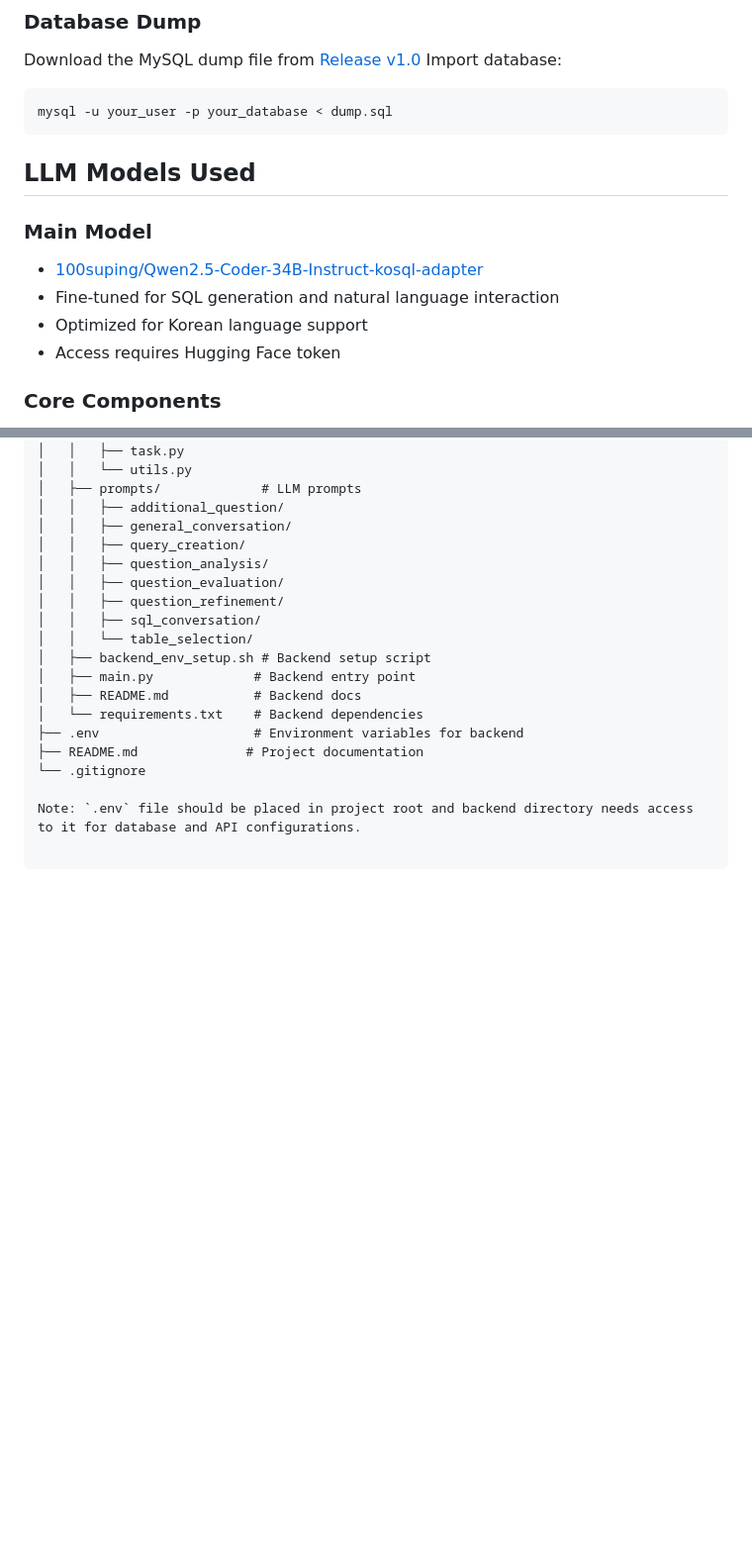
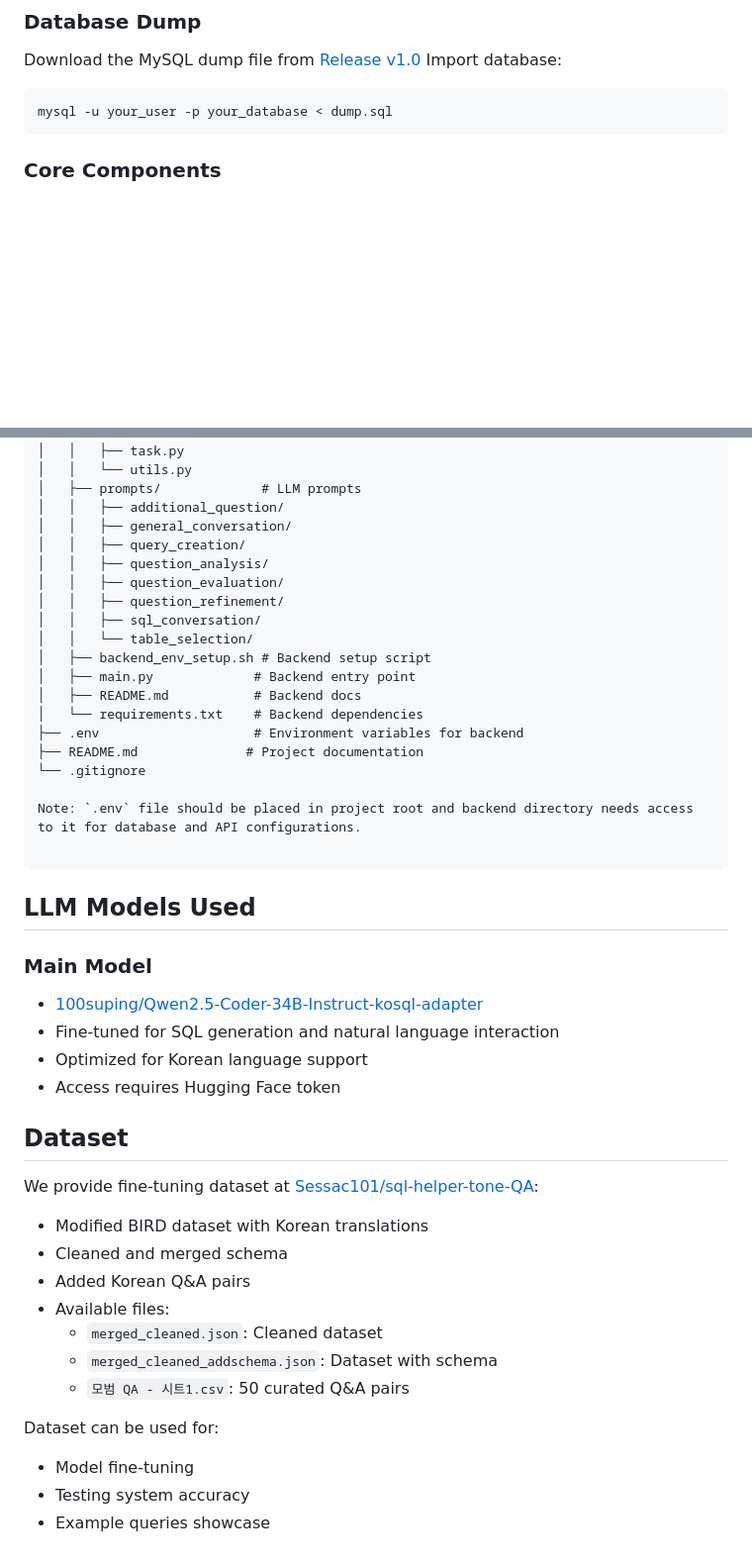
Before and after one commit to gabi0215/sql-helper, a Markdown page: README.md, 2 parts joined by grey strips. Shown: that part at 99% size. GitHub-like rendering; blank space fills up the shorter version.

````diff
--- a/README.md
+++ b/README.md
@@ -12,14 +12,6 @@ Import database:
 ```bash
 mysql -u your_user -p your_database < dump.sql
 ```
-
-## LLM Models Used
-### Main Model
-- [100suping/Qwen2.5-Coder-34B-Instruct-kosql-adapter](https://huggingface.co/100suping/Qwen2.5-Coder-34B-Instruct-kosql-adapter)
- - Fine-tuned for SQL generation and natural language interaction
- - Optimized for Korean language support
- - Access requires Hugging Face token
-
 
 ### Core Components
 - Frontend: Streamlit web interface
@@ -183,3 +175,26 @@ sql-helper/
 Note: `.env` file should be placed in project root and backend directory needs access to it for database and API configurations.
 
 ```
+
+## LLM Models Used
+### Main Model
+- [100suping/Qwen2.5-Coder-34B-Instruct-kosql-adapter](https://huggingface.co/100suping/Qwen2.5-Coder-34B-Instruct-kosql-adapter)
+ - Fine-tuned for SQL generation and natural language interaction
+ - Optimized for Korean language support
+ - Access requires Hugging Face token
+
+## Dataset
+We provide fine-tuning dataset at [Sessac101/sql-helper-tone-QA](https://huggingface.co/datasets/Sessac101/sql-helper-tone-QA/tree/main):
+
+- Modified BIRD dataset with Korean translations
+ - Cleaned and merged schema
+ - Added Korean Q&A pairs
+ - Available files:
+   - `merged_cleaned.json`: Cleaned dataset
+   - `merged_cleaned_addschema.json`: Dataset with schema
+   - `모범 QA - 시트1.csv`: 50 curated Q&A pairs
+
+Dataset can be used for:
+- Model fine-tuning
+- Testing system accuracy
+- Example queries showcase
````
